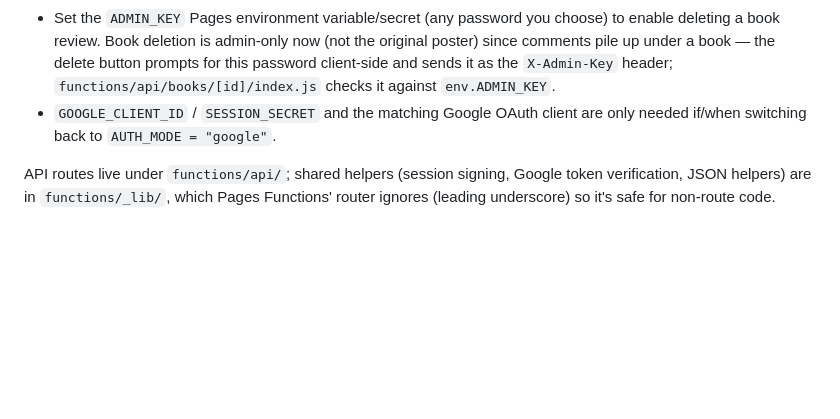
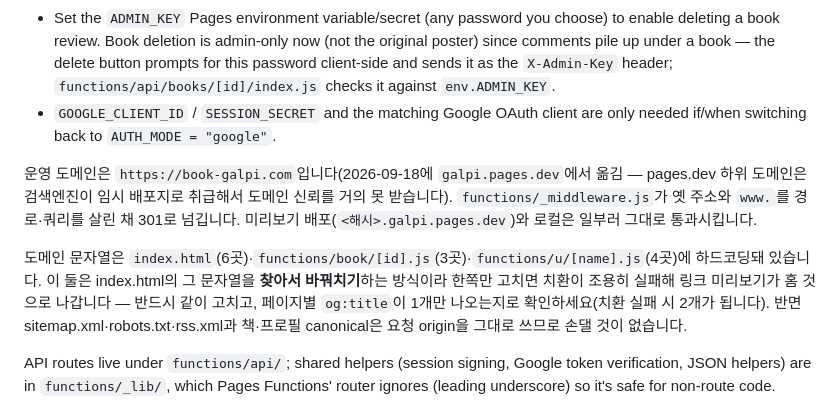
Before and after one commit to ggang7529-cmd/Mumumui, a Markdown page: CLAUDE.md, the part around the change. Rendered like a GitHub page; blank space fills up the shorter version.

Commit message:
CLAUDE.md에 새 도메인과 하드코딩 위치를 기록
운영 도메인이 book-galpi.com으로 바뀐 것, 옛 주소를 넘기는 미들웨어가 있다는 것,
그리고 도메인 문자열이 박혀 있는 13곳과 SSR 치환 결합을 적어둔다. 다음에 도메인을
만질 때 index.html만 고치고 Functions를 빠뜨리는 실수를 막으려는 것이다.

Co-Authored-By: Claude Opus 5 <noreply@anthropic.com>
Claude-Session: https://claude.ai/code/session_01Lh4nhqij9vybZovNCjtduV

```diff
--- a/CLAUDE.md
+++ b/CLAUDE.md
@@ -19,6 +19,10 @@ Setup the user still needs to do in the Cloudflare/Kakao/data4library dashboards
 - Set the `ADMIN_KEY` Pages environment variable/secret (any password you choose) to enable deleting a book review. Book deletion is admin-only now (not the original poster) since comments pile up under a book — the delete button prompts for this password client-side and sends it as the `X-Admin-Key` header; `functions/api/books/[id]/index.js` checks it against `env.ADMIN_KEY`.
 - `GOOGLE_CLIENT_ID` / `SESSION_SECRET` and the matching Google OAuth client are only needed if/when switching back to `AUTH_MODE = "google"`.
 
+운영 도메인은 `https://book-galpi.com`입니다(2026-09-18에 `galpi.pages.dev`에서 옮김 — pages.dev 하위 도메인은 검색엔진이 임시 배포지로 취급해서 도메인 신뢰를 거의 못 받습니다). `functions/_middleware.js`가 옛 주소와 `www.`를 경로·쿼리를 살린 채 301로 넘깁니다. 미리보기 배포(`<해시>.galpi.pages.dev`)와 로컬은 일부러 그대로 통과시킵니다.
+
+도메인 문자열은 `index.html`(6곳)·`functions/book/[id].js`(3곳)·`functions/u/[name].js`(4곳)에 하드코딩돼 있습니다. 이 둘은 index.html의 그 문자열을 **찾아서 바꿔치기**하는 방식이라 한쪽만 고치면 치환이 조용히 실패해 링크 미리보기가 홈 것으로 나갑니다 — 반드시 같이 고치고, 페이지별 `og:title`이 1개만 나오는지로 확인하세요(치환 실패 시 2개가 됩니다). 반면 sitemap.xml·robots.txt·rss.xml과 책·프로필 canonical은 요청 origin을 그대로 쓰므로 손댈 것이 없습니다.
+
 API routes live under `functions/api/`; shared helpers (session signing, Google token verification, JSON helpers) are in `functions/_lib/`, which Pages Functions' router ignores (leading underscore) so it's safe for non-route code.
 
 ## Workflow
```
